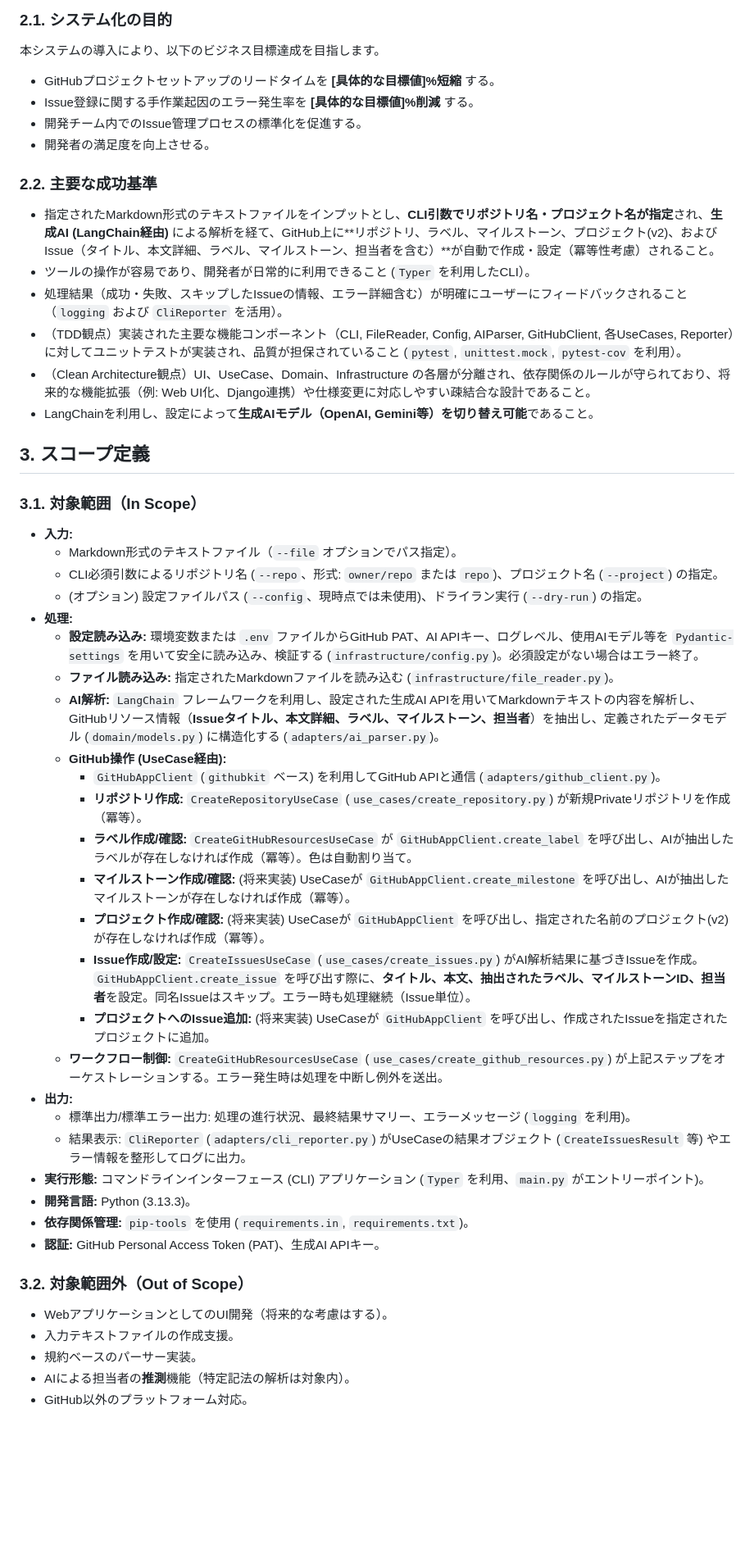
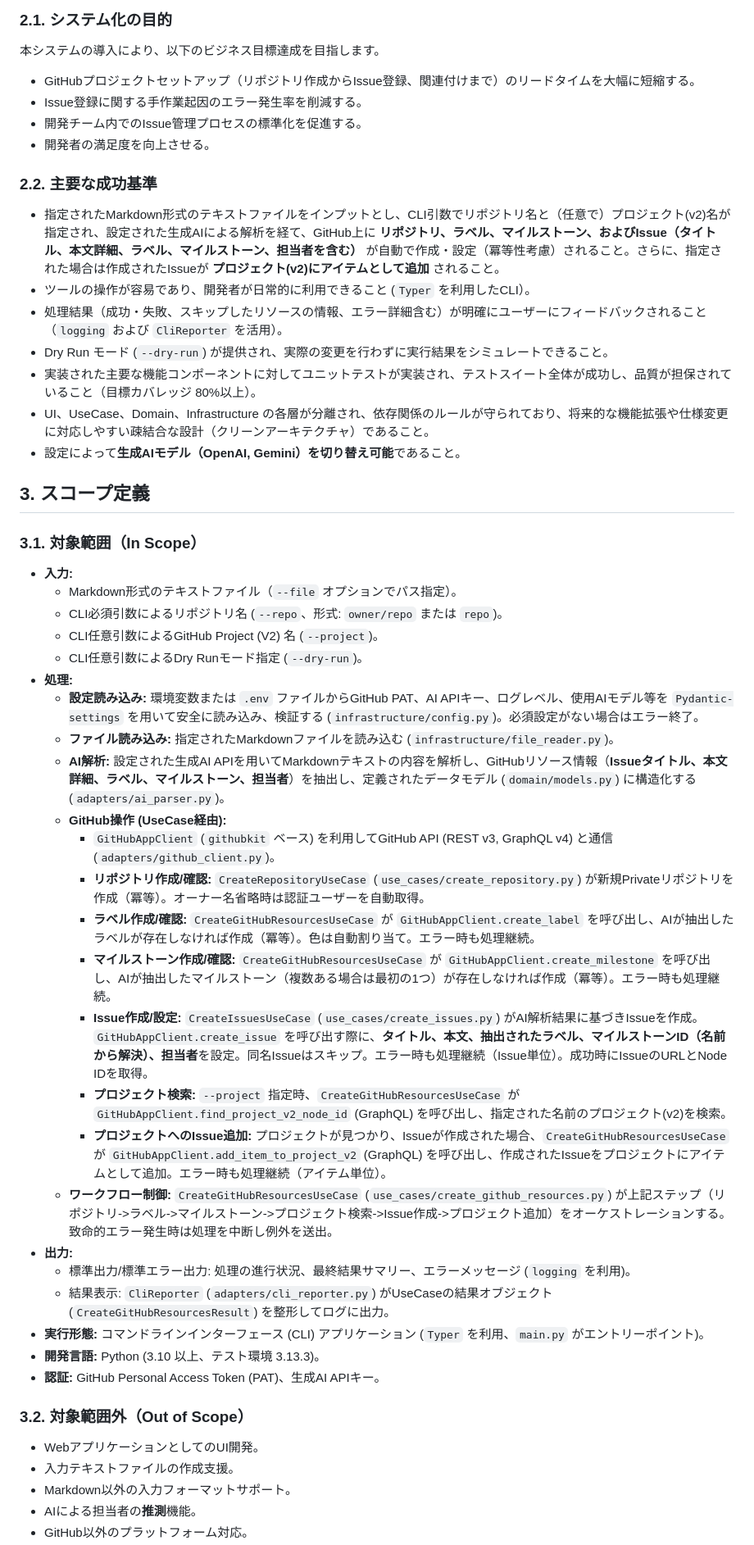
Before and after one commit to masa-codehub/github-auto-setup, a Markdown page: docs/requirements.md, the part around the change printed below. Shown: that part at 82% size. Drawn GitHub-style; blank space fills up the shorter version.

```diff
--- a/docs/requirements.md
+++ b/docs/requirements.md
@@ -21,19 +25,20 @@
 
 本システムの導入により、以下のビジネス目標達成を目指します。
 
-- GitHubプロジェクトセットアップのリードタイムを **[具体的な目標値]%短縮** する。
-- Issue登録に関する手作業起因のエラー発生率を **[具体的な目標値]%削減** する。
+- GitHubプロジェクトセットアップ（リポジトリ作成からIssue登録、関連付けまで）のリードタイムを大幅に短縮する。
+- Issue登録に関する手作業起因のエラー発生率を削減する。
 - 開発チーム内でのIssue管理プロセスの標準化を促進する。
 - 開発者の満足度を向上させる。
 
 ### 2.2. 主要な成功基準
 
-- 指定されたMarkdown形式のテキストファイルをインプットとし、**CLI引数でリポジトリ名・プロジェクト名が指定**され、**生成AI (LangChain経由)** による解析を経て、GitHub上に**リポジトリ、ラベル、マイルストーン、プロジェクト(v2)、およびIssue（タイトル、本文詳細、ラベル、マイルストーン、担当者を含む）**が自動で作成・設定（冪等性考慮）されること。
+- 指定されたMarkdown形式のテキストファイルをインプットとし、CLI引数でリポジトリ名と（任意で）プロジェクト(v2)名が指定され、設定された生成AIによる解析を経て、GitHub上に **リポジトリ、ラベル、マイルストーン、およびIssue（タイトル、本文詳細、ラベル、マイルストーン、担当者を含む）** が自動で作成・設定（冪等性考慮）されること。さらに、指定された場合は作成されたIssueが **プロジェクト(v2)にアイテムとして追加** されること。
 - ツールの操作が容易であり、開発者が日常的に利用できること (`Typer` を利用したCLI）。
-- 処理結果（成功・失敗、スキップしたIssueの情報、エラー詳細含む）が明確にユーザーにフィードバックされること（`logging` および `CliReporter` を活用）。
-- （TDD観点）実装された主要な機能コンポーネント（CLI, FileReader, Config, AIParser, GitHubClient, 各UseCases, Reporter）に対してユニットテストが実装され、品質が担保されていること (`pytest`, `unittest.mock`, `pytest-cov` を利用）。
-- （Clean Architecture観点）UI、UseCase、Domain、Infrastructure の各層が分離され、依存関係のルールが守られており、将来的な機能拡張（例: Web UI化、Django連携）や仕様変更に対応しやすい疎結合な設計であること。
-- LangChainを利用し、設定によって**生成AIモデル（OpenAI, Gemini等）を切り替え可能**であること。
+- 処理結果（成功・失敗、スキップしたリソースの情報、エラー詳細含む）が明確にユーザーにフィードバックされること（`logging` および `CliReporter` を活用）。
+- Dry Run モード (`--dry-run`) が提供され、実際の変更を行わずに実行結果をシミュレートできること。
+- 実装された主要な機能コンポーネントに対してユニットテストが実装され、テストスイート全体が成功し、品質が担保されていること（目標カバレッジ 80%以上）。
+- UI、UseCase、Domain、Infrastructure の各層が分離され、依存関係のルールが守られており、将来的な機能拡張や仕様変更に対応しやすい疎結合な設計（クリーンアーキテクチャ）であること。
+- 設定によって**生成AIモデル（OpenAI, Gemini）を切り替え可能**であること。
 
 ## 3. スコープ定義
 
@@ -41,33 +46,33 @@
 
 - **入力:**
     - Markdown形式のテキストファイル（`--file` オプションでパス指定）。
-    - CLI必須引数によるリポジトリ名 (`--repo`、形式: `owner/repo` または `repo`)、プロジェクト名 (`--project`) の指定。
-    - (オプション) 設定ファイルパス (`--config`、現時点では未使用)、ドライラン実行 (`--dry-run`) の指定。
+    - CLI必須引数によるリポジトリ名 (`--repo`、形式: `owner/repo` または `repo`)。
+    - CLI任意引数によるGitHub Project (V2) 名 (`--project`)。
+    - CLI任意引数によるDry Runモード指定 (`--dry-run`)。
 - **処理:**
     - **設定読み込み:** 環境変数または `.env` ファイルからGitHub PAT、AI APIキー、ログレベル、使用AIモデル等を `Pydantic-settings` を用いて安全に読み込み、検証する (`infrastructure/config.py`)。必須設定がない場合はエラー終了。
     - **ファイル読み込み:** 指定されたMarkdownファイルを読み込む (`infrastructure/file_reader.py`)。
-    - **AI解析:** `LangChain` フレームワークを利用し、設定された生成AI APIを用いてMarkdownテキストの内容を解析し、GitHubリソース情報（**Issueタイトル、本文詳細、ラベル、マイルストーン、担当者**）を抽出し、定義されたデータモデル (`domain/models.py`) に構造化する (`adapters/ai_parser.py`)。
+    - **AI解析:** 設定された生成AI APIを用いてMarkdownテキストの内容を解析し、GitHubリソース情報（**Issueタイトル、本文詳細、ラベル、マイルストーン、担当者**）を抽出し、定義されたデータモデル (`domain/models.py`) に構造化する (`adapters/ai_parser.py`)。
     - **GitHub操作 (UseCase経由):**
-        - `GitHubAppClient` (`githubkit` ベース) を利用してGitHub APIと通信 (`adapters/github_client.py`)。
-        - **リポジトリ作成:** `CreateRepositoryUseCase` (`use_cases/create_repository.py`) が新規Privateリポジトリを作成（冪等）。
-        - **ラベル作成/確認:** `CreateGitHubResourcesUseCase` が `GitHubAppClient.create_label` を呼び出し、AIが抽出したラベルが存在しなければ作成（冪等）。色は自動割り当て。
-        - **マイルストーン作成/確認:** (将来実装) UseCaseが `GitHubAppClient.create_milestone` を呼び出し、AIが抽出したマイルストーンが存在しなければ作成（冪等）。
-        - **プロジェクト作成/確認:** (将来実装) UseCaseが `GitHubAppClient` を呼び出し、指定された名前のプロジェクト(v2)が存在しなければ作成（冪等）。
-        - **Issue作成/設定:** `CreateIssuesUseCase` (`use_cases/create_issues.py`) がAI解析結果に基づきIssueを作成。`GitHubAppClient.create_issue` を呼び出す際に、**タイトル、本文、抽出されたラベル、マイルストーンID、担当者**を設定。同名Issueはスキップ。エラー時も処理継続（Issue単位）。
-        - **プロジェクトへのIssue追加:** (将来実装) UseCaseが `GitHubAppClient` を呼び出し、作成されたIssueを指定されたプロジェクトに追加。
-    - **ワークフロー制御:** `CreateGitHubResourcesUseCase` (`use_cases/create_github_resources.py`) が上記ステップをオーケストレーションする。エラー発生時は処理を中断し例外を送出。
+        - `GitHubAppClient` (`githubkit` ベース) を利用してGitHub API (REST v3, GraphQL v4) と通信 (`adapters/github_client.py`)。
+        - **リポジトリ作成/確認:** `CreateRepositoryUseCase` (`use_cases/create_repository.py`) が新規Privateリポジトリを作成（冪等）。オーナー名省略時は認証ユーザーを自動取得。
+        - **ラベル作成/確認:** `CreateGitHubResourcesUseCase` が `GitHubAppClient.create_label` を呼び出し、AIが抽出したラベルが存在しなければ作成（冪等）。色は自動割り当て。エラー時も処理継続。
+        - **マイルストーン作成/確認:** `CreateGitHubResourcesUseCase` が `GitHubAppClient.create_milestone` を呼び出し、AIが抽出したマイルストーン（複数ある場合は最初の1つ）が存在しなければ作成（冪等）。エラー時も処理継続。
+        - **Issue作成/設定:** `CreateIssuesUseCase` (`use_cases/create_issues.py`) がAI解析結果に基づきIssueを作成。`GitHubAppClient.create_issue` を呼び出す際に、**タイトル、本文、抽出されたラベル、マイルストーンID（名前から解決）、担当者**を設定。同名Issueはスキップ。エラー時も処理継続（Issue単位）。成功時にIssueのURLとNode IDを取得。
+        - **プロジェクト検索:** `--project` 指定時、`CreateGitHubResourcesUseCase` が `GitHubAppClient.find_project_v2_node_id` (GraphQL) を呼び出し、指定された名前のプロジェクト(v2)を検索。
+        - **プロジェクトへのIssue追加:** プロジェクトが見つかり、Issueが作成された場合、`CreateGitHubResourcesUseCase` が `GitHubAppClient.add_item_to_project_v2` (GraphQL) を呼び出し、作成されたIssueをプロジェクトにアイテムとして追加。エラー時も処理継続（アイテム単位）。
+    - **ワークフロー制御:** `CreateGitHubResourcesUseCase` (`use_cases/create_github_resources.py`) が上記ステップ（リポジトリ->ラベル->マイルストーン->プロジェクト検索->Issue作成->プロジェクト追加）をオーケストレーションする。致命的エラー発生時は処理を中断し例外を送出。
 - **出力:**
     - 標準出力/標準エラー出力: 処理の進行状況、最終結果サマリー、エラーメッセージ (`logging` を利用)。
-    - 結果表示: `CliReporter` (`adapters/cli_reporter.py`) がUseCaseの結果オブジェクト (`CreateIssuesResult` 等) やエラー情報を整形してログに出力。
+    - 結果表示: `CliReporter` (`adapters/cli_reporter.py`) がUseCaseの結果オブジェクト (`CreateGitHubResourcesResult`) を整形してログに出力。
 - **実行形態:** コマンドラインインターフェース (CLI) アプリケーション (`Typer` を利用、`main.py` がエントリーポイント)。
-- **開発言語:** Python (3.13.3)。
-- **依存関係管理:** `pip-tools` を使用 (`requirements.in`, `requirements.txt`)。
+- **開発言語:** Python (3.10 以上、テスト環境 3.13.3)。
 - **認証:** GitHub Personal Access Token (PAT)、生成AI APIキー。
 
 ### 3.2. 対象範囲外（Out of Scope）
 
-- WebアプリケーションとしてのUI開発（将来的な考慮はする）。
+- WebアプリケーションとしてのUI開発。
 - 入力テキストファイルの作成支援。
-- 規約ベースのパーサー実装。
-- AIによる担当者の**推測**機能（特定記法の解析は対象内）。
+- Markdown以外の入力フォーマットサポート。
+- AIによる担当者の**推測**機能。
 - GitHub以外のプラットフォーム対応。
```
Also changed, not shown: other parts of docs/requirements.md (+94 -114 lines).
